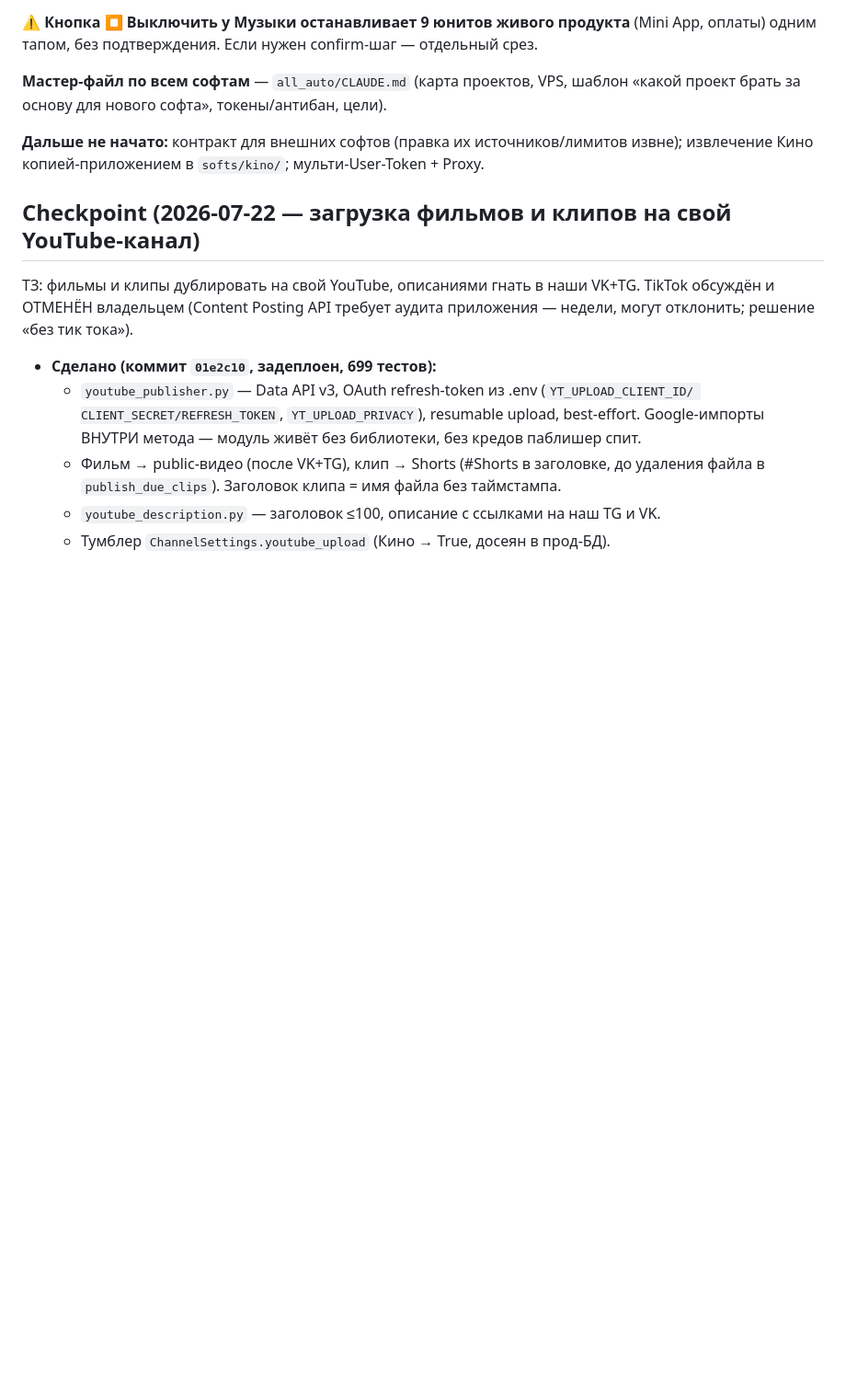
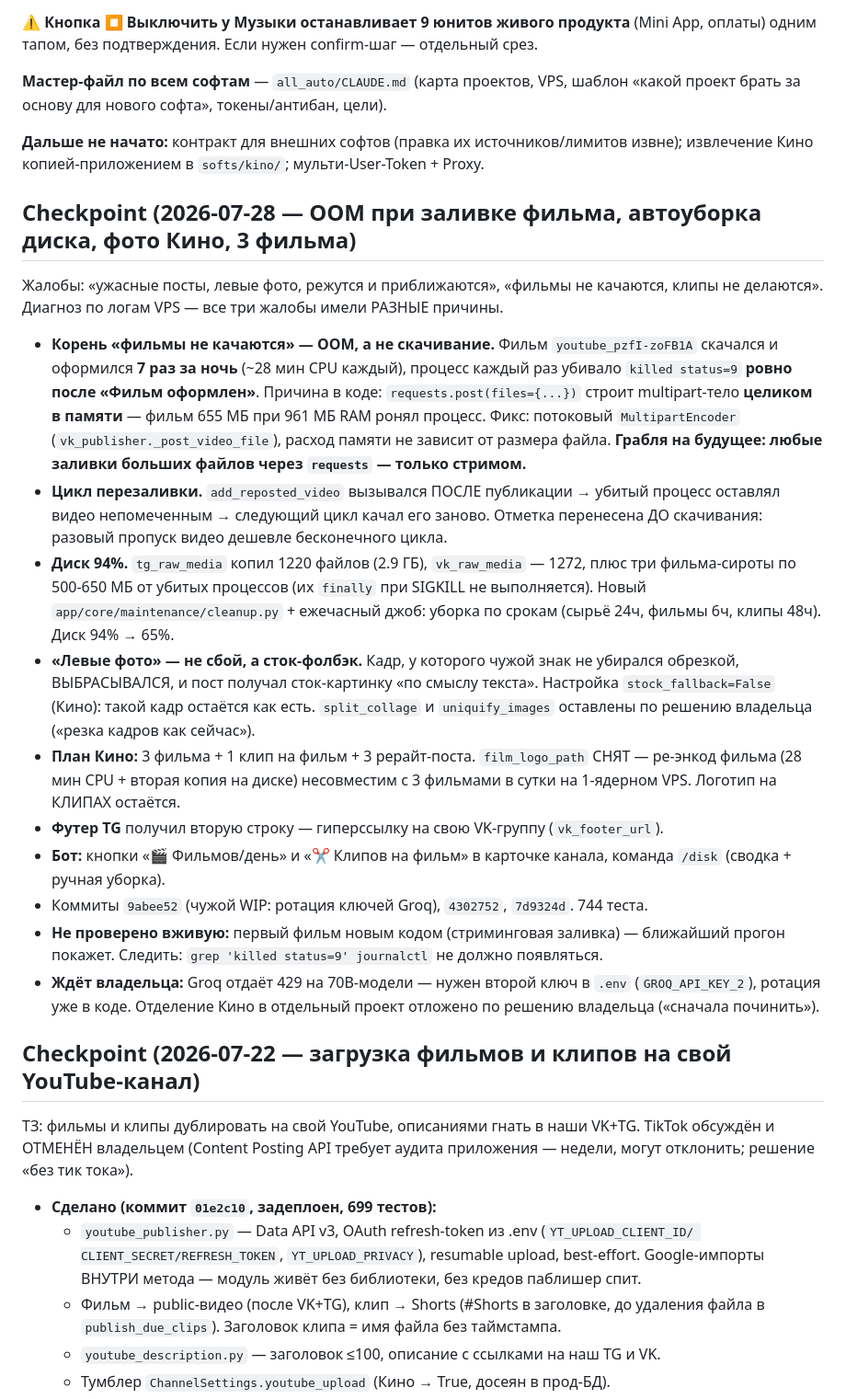
Before and after one commit to Mysterio3-8/NewsBot, a Markdown page: CLAUDE.md, the part around the change. Shown at 92% size. GitHub-like rendering; blank space fills up the shorter version.

Commit message:
docs: чекпоинт — OOM при заливке, автоуборка диска, фото Кино, 3 фильма

```diff
--- a/CLAUDE.md
+++ b/CLAUDE.md
@@ -395,6 +395,42 @@ TG-канал `t.me/NewsThreeWord` в конец текста.
 
 **Дальше не начато:** контракт для внешних софтов (правка их источников/лимитов извне);
 извлечение Кино копией-приложением в `softs/kino/`; мульти-User-Token + Proxy.
+
+## Checkpoint (2026-07-28 — OOM при заливке фильма, автоуборка диска, фото Кино, 3 фильма)
+
+Жалобы: «ужасные посты, левые фото, режутся и приближаются», «фильмы не качаются, клипы
+не делаются». Диагноз по логам VPS — все три жалобы имели РАЗНЫЕ причины.
+
+- **Корень «фильмы не качаются» — OOM, а не скачивание.** Фильм `youtube_pzfI-zoFB1A`
+  скачался и оформился **7 раз за ночь** (~28 мин CPU каждый), процесс каждый раз убивало
+  `killed status=9` **ровно после «Фильм оформлен»**. Причина в коде:
+  `requests.post(files={...})` строит multipart-тело **целиком в памяти** — фильм 655 МБ
+  при 961 МБ RAM ронял процесс. Фикс: потоковый `MultipartEncoder`
+  (`vk_publisher._post_video_file`), расход памяти не зависит от размера файла.
+  **Грабля на будущее: любые заливки больших файлов через `requests` — только стримом.**
+- **Цикл перезаливки.** `add_reposted_video` вызывался ПОСЛЕ публикации → убитый процесс
+  оставлял видео непомеченным → следующий цикл качал его заново. Отметка перенесена ДО
+  скачивания: разовый пропуск видео дешевле бесконечного цикла.
+- **Диск 94%.** `tg_raw_media` копил 1220 файлов (2.9 ГБ), `vk_raw_media` — 1272, плюс
+  три фильма-сироты по 500-650 МБ от убитых процессов (их `finally` при SIGKILL не
+  выполняется). Новый `app/core/maintenance/cleanup.py` + ежечасный джоб: уборка по
+  срокам (сырьё 24ч, фильмы 6ч, клипы 48ч). Диск 94% → 65%.
+- **«Левые фото» — не сбой, а сток-фолбэк.** Кадр, у которого чужой знак не убирался
+  обрезкой, ВЫБРАСЫВАЛСЯ, и пост получал сток-картинку «по смыслу текста». Настройка
+  `stock_fallback=False` (Кино): такой кадр остаётся как есть. `split_collage` и
+  `uniquify_images` оставлены по решению владельца («резка кадров как сейчас»).
+- **План Кино:** 3 фильма + 1 клип на фильм + 3 рерайт-поста. `film_logo_path` СНЯТ —
+  ре-энкод фильма (28 мин CPU + вторая копия на диске) несовместим с 3 фильмами в сутки
+  на 1-ядерном VPS. Логотип на КЛИПАХ остаётся.
+- **Футер TG** получил вторую строку — гиперссылку на свою VK-группу (`vk_footer_url`).
+- **Бот:** кнопки «🎬 Фильмов/день» и «✂️ Клипов на фильм» в карточке канала, команда
+  `/disk` (сводка + ручная уборка).
+- Коммиты `9abee52` (чужой WIP: ротация ключей Groq), `4302752`, `7d9324d`. 744 теста.
+- **Не проверено вживую:** первый фильм новым кодом (стриминговая заливка) — ближайший
+  прогон покажет. Следить: `grep 'killed status=9' journalctl` не должно появляться.
+- **Ждёт владельца:** Groq отдаёт 429 на 70B-модели — нужен второй ключ в `.env`
+  (`GROQ_API_KEY_2`), ротация уже в коде. Отделение Кино в отдельный проект отложено
+  по решению владельца («сначала починить»).
 
 ## Checkpoint (2026-07-22 — загрузка фильмов и клипов на свой YouTube-канал)
 
```
